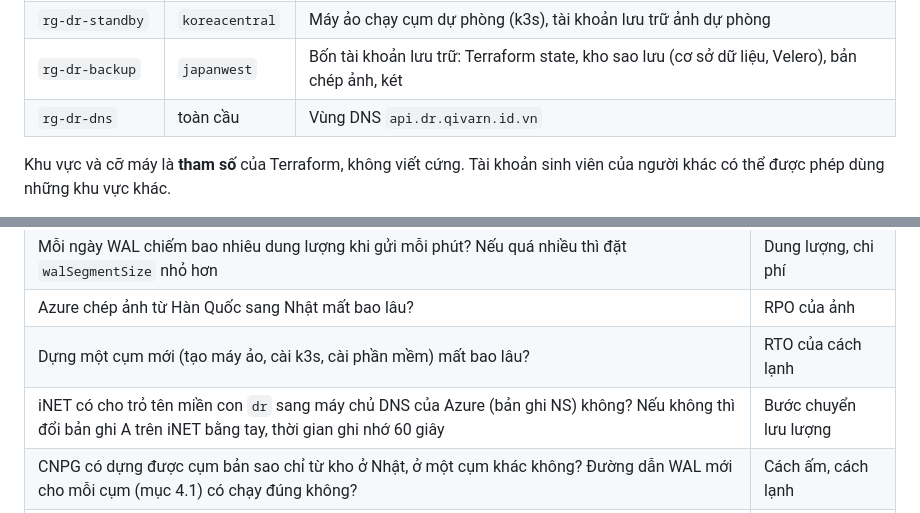
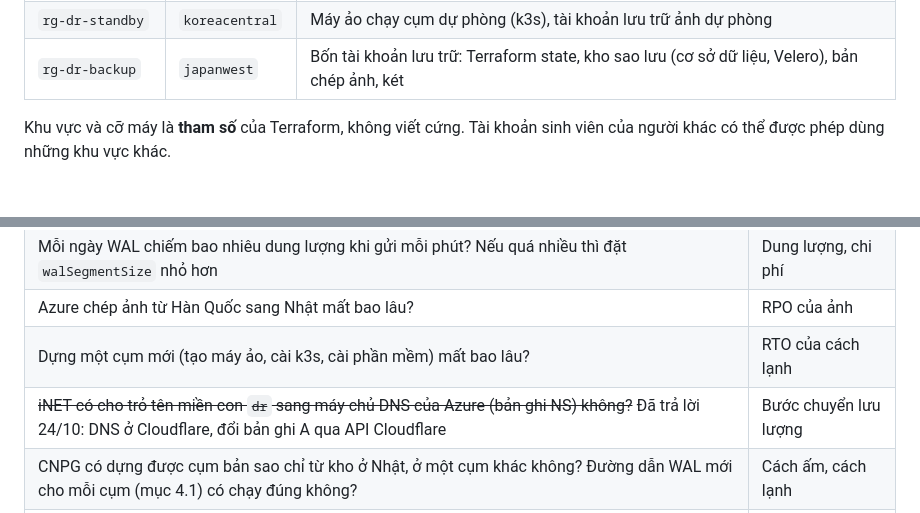
Before and after one commit to qivarnq3g/cloud-native-disaster-recovery, a Markdown page: docs/thiet-ke.md, 2 parts joined by grey strips. GitHub-like rendering; blank space fills up the shorter version.

```diff
--- a/docs/thiet-ke.md
+++ b/docs/thiet-ke.md
@@ -76,7 +76,6 @@ Kết quả nào cũng là kết quả: giả thuyết bị bác bỏ thì báo
 | `rg-dr-primary` | `koreacentral` | Máy ảo chạy cụm chính (k3s), tài khoản lưu trữ ảnh chính |
 | `rg-dr-standby` | `koreacentral` | Máy ảo chạy cụm dự phòng (k3s), tài khoản lưu trữ ảnh dự phòng |
 | `rg-dr-backup` | `japanwest` | Bốn tài khoản lưu trữ: Terraform state, kho sao lưu (cơ sở dữ liệu, Velero), bản chép ảnh, két |
-| `rg-dr-dns` | toàn cầu | Vùng DNS `api.dr.qivarn.id.vn` |
 
 Khu vực và cỡ máy là **tham số** của Terraform, không viết cứng. Tài khoản sinh viên của người khác có thể được phép dùng những khu vực khác.
 
@@ -474,7 +473,7 @@ Bước đầu tiên của kế hoạch là một lần làm thử để trả l
 | Mỗi ngày WAL chiếm bao nhiêu dung lượng khi gửi mỗi phút? Nếu quá nhiều thì đặt `walSegmentSize` nhỏ hơn | Dung lượng, chi phí |
 | Azure chép ảnh từ Hàn Quốc sang Nhật mất bao lâu? | RPO của ảnh |
 | Dựng một cụm mới (tạo máy ảo, cài k3s, cài phần mềm) mất bao lâu? | RTO của cách lạnh |
-| iNET có cho trỏ tên miền con `dr` sang máy chủ DNS của Azure (bản ghi NS) không? Nếu không thì đổi bản ghi A trên iNET bằng tay, thời gian ghi nhớ 60 giây | Bước chuyển lưu lượng |
+| ~~iNET có cho trỏ tên miền con `dr` sang máy chủ DNS của Azure (bản ghi NS) không?~~ Đã trả lời 24/10: DNS ở Cloudflare, đổi bản ghi A qua API Cloudflare | Bước chuyển lưu lượng |
 | CNPG có dựng được cụm bản sao chỉ từ kho ở Nhật, ở một cụm khác không? Đường dẫn WAL mới cho mỗi cụm (mục 4.1) có chạy đúng không? | Cách ấm, cách lạnh |
 | Chứng chỉ khôi phục từ Velero có được cert-manager dùng lại mà không xin mới không? | Giới hạn Let's Encrypt |
 | Job kiểm tra trên GitHub có gửi được email khi báo lỗi không? | Theo dõi sao lưu |
```
Also changed, not shown: other parts of docs/thiet-ke.md (+5 -5 lines), docs/trial-results.md (+1 -1 lines).
